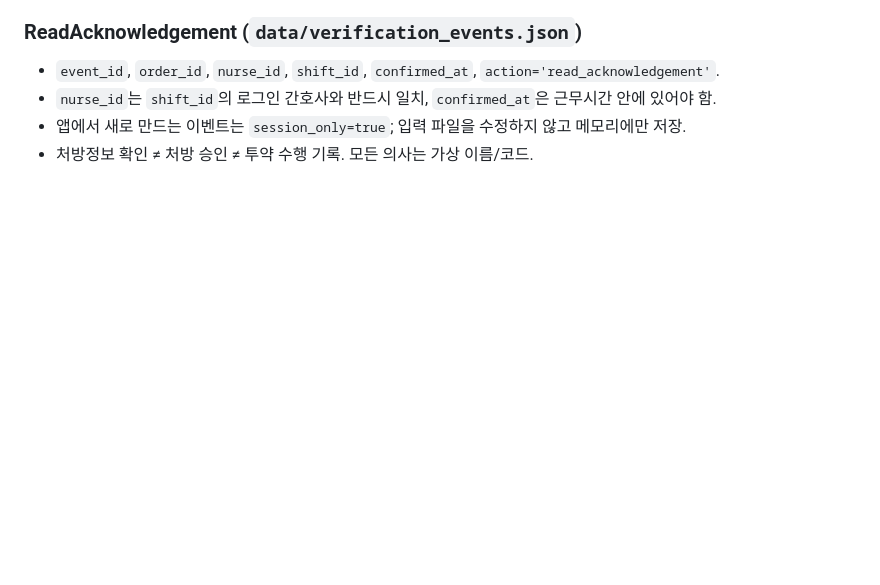
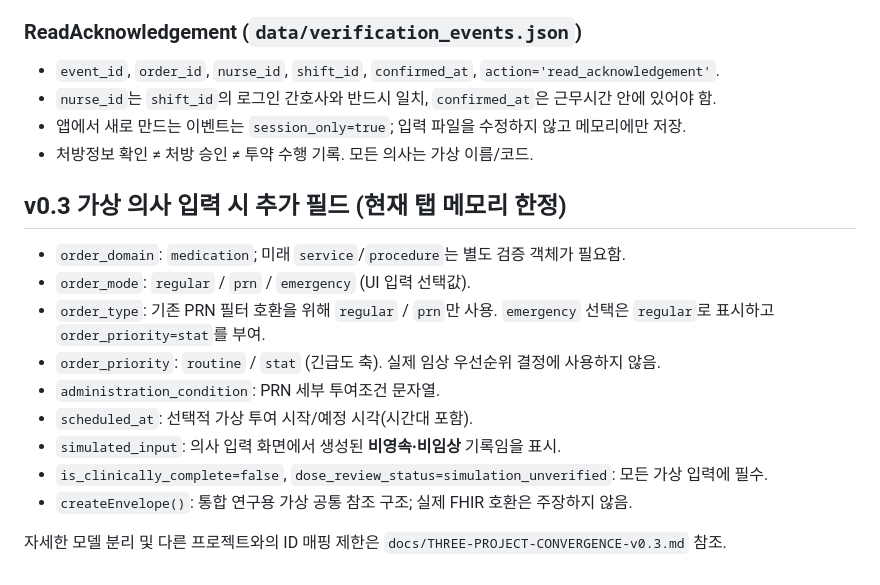
Before and after one commit to pchjesus/prn-order-viewer, a Markdown page: docs/DATA-DICTIONARY.md, the part around the change. Drawn GitHub-style; blank space fills up the shorter version.

Commit message:
docs(v0.3): define independent medication mode, priority and future service order envelope

```diff
--- a/docs/DATA-DICTIONARY.md
+++ b/docs/DATA-DICTIONARY.md
@@ -82,3 +82,17 @@
 - `nurse_id`는 `shift_id`의 로그인 간호사와 반드시 일치, `confirmed_at`은 근무시간 안에 있어야 함.
 - 앱에서 새로 만드는 이벤트는 `session_only=true`; 입력 파일을 수정하지 않고 메모리에만 저장.
 - 처방정보 확인 ≠ 처방 승인 ≠ 투약 수행 기록. 모든 의사는 가상 이름/코드.
+
+## v0.3 가상 의사 입력 시 추가 필드 (현재 탭 메모리 한정)
+
+- `order_domain`: `medication`; 미래 `service`/`procedure`는 별도 검증 객체가 필요함.
+- `order_mode`: `regular` / `prn` / `emergency` (UI 입력 선택값).
+- `order_type`: 기존 PRN 필터 호환을 위해 `regular` / `prn`만 사용. `emergency` 선택은 `regular`로 표시하고 `order_priority=stat`를 부여.
+- `order_priority`: `routine` / `stat` (긴급도 축). 실제 임상 우선순위 결정에 사용하지 않음.
+- `administration_condition`: PRN 세부 투여조건 문자열.
+- `scheduled_at`: 선택적 가상 투여 시작/예정 시각(시간대 포함).
+- `simulated_input`: 의사 입력 화면에서 생성된 **비영속·비임상** 기록임을 표시.
+- `is_clinically_complete=false`, `dose_review_status=simulation_unverified`: 모든 가상 입력에 필수.
+- `createEnvelope()`: 통합 연구용 가상 공통 참조 구조; 실제 FHIR 호환은 주장하지 않음.
+
+자세한 모델 분리 및 다른 프로젝트와의 ID 매핑 제한은 `docs/THREE-PROJECT-CONVERGENCE-v0.3.md` 참조.
```
